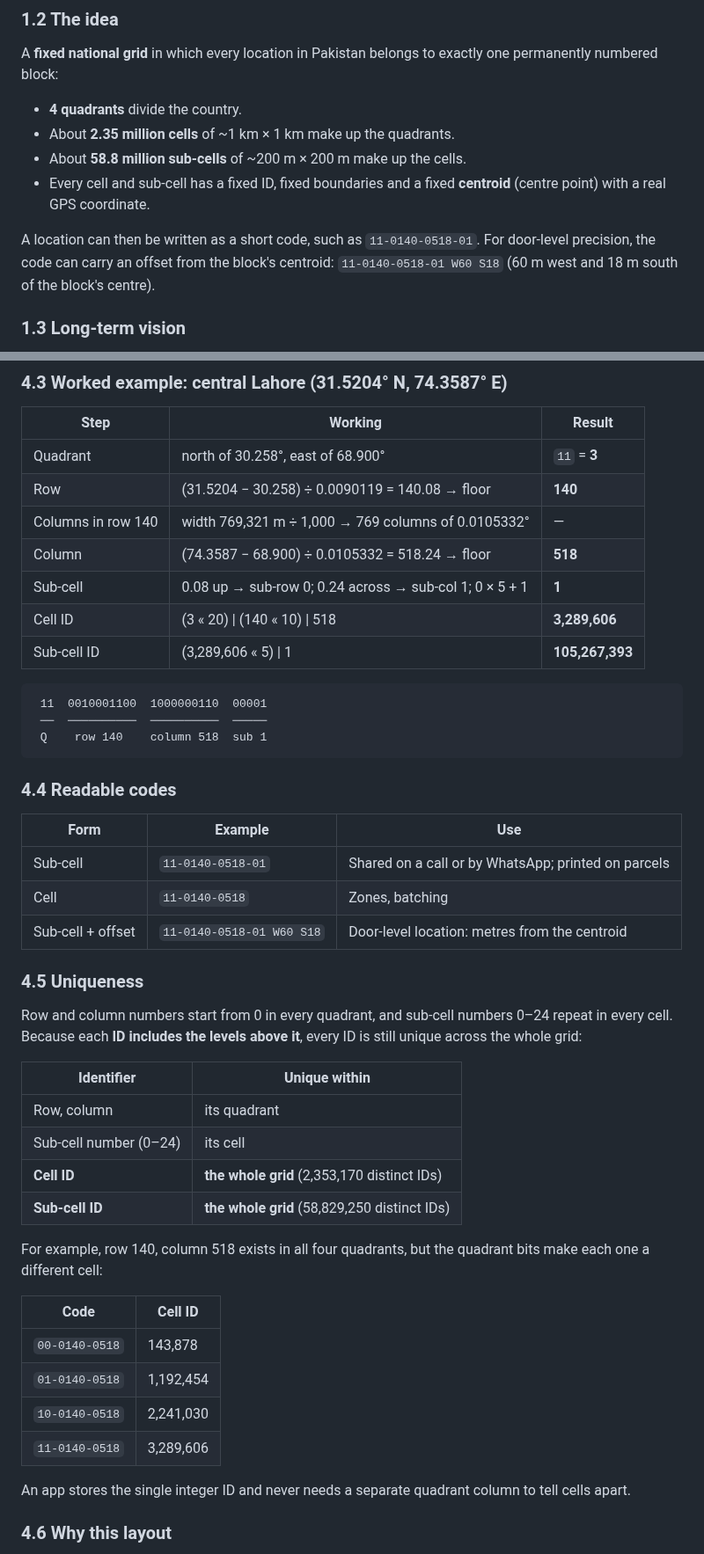
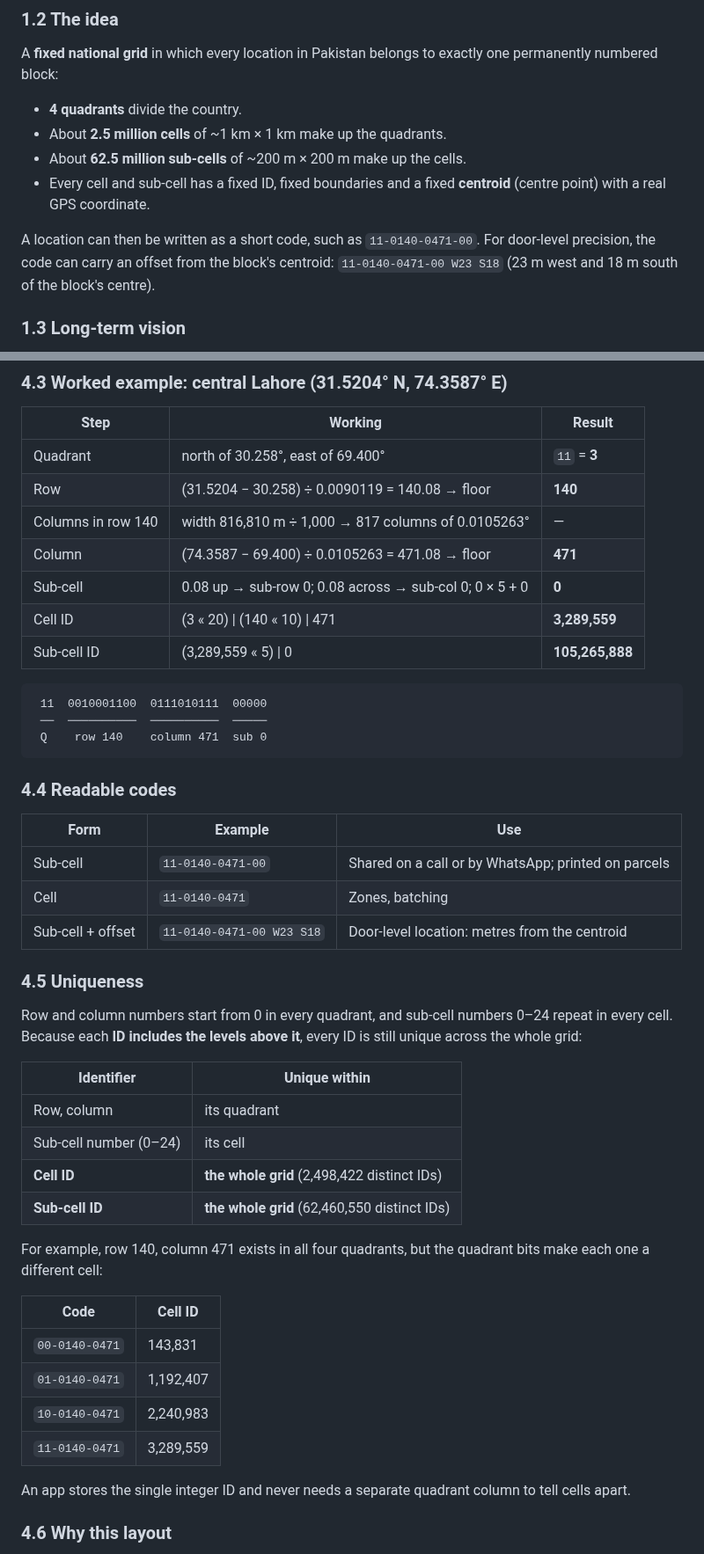
Before and after one commit to sahir2947/Pakistan-National-Grid-Mapping, a Markdown page: project.md, 2 parts joined by grey strips. Shown at 88% size. Rendered like a GitHub page.

````diff
--- a/project.md
+++ b/project.md
@@ -53,14 +53,14 @@ A **fixed national grid** in which every location in Pakistan belongs to
 exactly one permanently numbered block:
 
 - **4 quadrants** divide the country.
-- About **2.35 million cells** of ~1 km × 1 km make up the quadrants.
-- About **58.8 million sub-cells** of ~200 m × 200 m make up the cells.
+- About **2.5 million cells** of ~1 km × 1 km make up the quadrants.
+- About **62.5 million sub-cells** of ~200 m × 200 m make up the cells.
 - Every cell and sub-cell has a fixed ID, fixed boundaries and a fixed
   **centroid** (centre point) with a real GPS coordinate.
 
-A location can then be written as a short code, such as `11-0140-0518-01`.
+A location can then be written as a short code, such as `11-0140-0471-00`.
 For door-level precision, the code can carry an offset from the block's
-centroid: `11-0140-0518-01 W60 S18` (60 m west and 18 m south of the block's
+centroid: `11-0140-0471-00 W23 S18` (23 m west and 18 m south of the block's
 centre).
 
 ### 1.3 Long-term vision
@@ -292,27 +294,27 @@ sub      = sub_id & 0x1F
 
 | Step | Working | Result |
 |---|---|---|
-| Quadrant | north of 30.258°, east of 68.900° | `11` = **3** |
+| Quadrant | north of 30.258°, east of 69.400° | `11` = **3** |
 | Row | (31.5204 − 30.258) ÷ 0.0090119 = 140.08 → floor | **140** |
-| Columns in row 140 | width 769,321 m ÷ 1,000 → 769 columns of 0.0105332° | — |
-| Column | (74.3587 − 68.900) ÷ 0.0105332 = 518.24 → floor | **518** |
-| Sub-cell | 0.08 up → sub-row 0; 0.24 across → sub-col 1; 0 × 5 + 1 | **1** |
-| Cell ID | (3 « 20) \| (140 « 10) \| 518 | **3,289,606** |
-| Sub-cell ID | (3,289,606 « 5) \| 1 | **105,267,393** |
+| Columns in row 140 | width 816,810 m ÷ 1,000 → 817 columns of 0.0105263° | — |
+| Column | (74.3587 − 69.400) ÷ 0.0105263 = 471.08 → floor | **471** |
+| Sub-cell | 0.08 up → sub-row 0; 0.08 across → sub-col 0; 0 × 5 + 0 | **0** |
+| Cell ID | (3 « 20) \| (140 « 10) \| 471 | **3,289,559** |
+| Sub-cell ID | (3,289,559 « 5) \| 0 | **105,265,888** |
 
 ```
- 11  0010001100  1000000110  00001
+ 11  0010001100  0111010111  00000
  ──  ──────────  ──────────  ─────
- Q    row 140    column 518  sub 1
+ Q    row 140    column 471  sub 0
 ```
 
 ### 4.4 Readable codes
 
 | Form | Example | Use |
 |---|---|---|
-| Sub-cell | `11-0140-0518-01` | Shared on a call or by WhatsApp; printed on parcels |
-| Cell | `11-0140-0518` | Zones, batching |
-| Sub-cell + offset | `11-0140-0518-01 W60 S18` | Door-level location: metres from the centroid |
+| Sub-cell | `11-0140-0471-00` | Shared on a call or by WhatsApp; printed on parcels |
+| Cell | `11-0140-0471` | Zones, batching |
+| Sub-cell + offset | `11-0140-0471-00 W23 S18` | Door-level location: metres from the centroid |
 
 ### 4.5 Uniqueness
 
@@ -324,18 +326,18 @@ every ID is still unique across the whole grid:
 |---|---|
 | Row, column | its quadrant |
 | Sub-cell number (0–24) | its cell |
-| **Cell ID** | **the whole grid** (2,353,170 distinct IDs) |
-| **Sub-cell ID** | **the whole grid** (58,829,250 distinct IDs) |
+| **Cell ID** | **the whole grid** (2,498,422 distinct IDs) |
+| **Sub-cell ID** | **the whole grid** (62,460,550 distinct IDs) |
 
-For example, row 140, column 518 exists in all four quadrants, but the
+For example, row 140, column 471 exists in all four quadrants, but the
 quadrant bits make each one a different cell:
 
 | Code | Cell ID |
 |---|---|
-| `00-0140-0518` | 143,878 |
-| `01-0140-0518` | 1,192,454 |
-| `10-0140-0518` | 2,241,030 |
-| `11-0140-0518` | 3,289,606 |
+| `00-0140-0471` | 143,831 |
+| `01-0140-0471` | 1,192,407 |
+| `10-0140-0471` | 2,240,983 |
+| `11-0140-0471` | 3,289,559 |
 
 An app stores the single integer ID and never needs a separate quadrant
 column to tell cells apart.
````
Also changed, not shown: other parts of project.md (+59 -57 lines), README.md (+7 -7 lines), viewer/README.md (+3 -3 lines), docs/grid_schematic.png, 13 other files.
